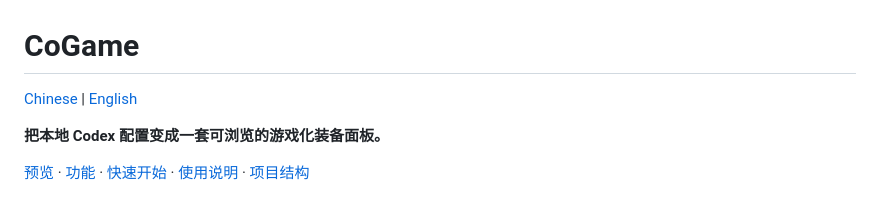
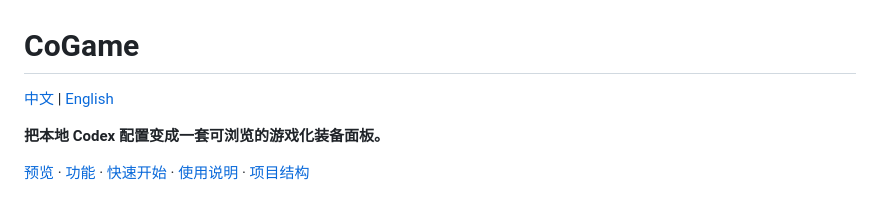
Before and after one commit to WanAnUncommon/CoGame, a Markdown page: README.md, the part around the change. Rendered like a GitHub page.

Commit message:
Update language link from 'Chinese' to '中文'

```diff
--- a/README.md
+++ b/README.md
@@ -1,6 +1,6 @@
 # CoGame
 
-[Chinese](./README.md) | [English](./README_EN.md)
+[中文](./README.md) | [English](./README_EN.md)
 
 **把本地 Codex 配置变成一套可浏览的游戏化装备面板。**
 
```
